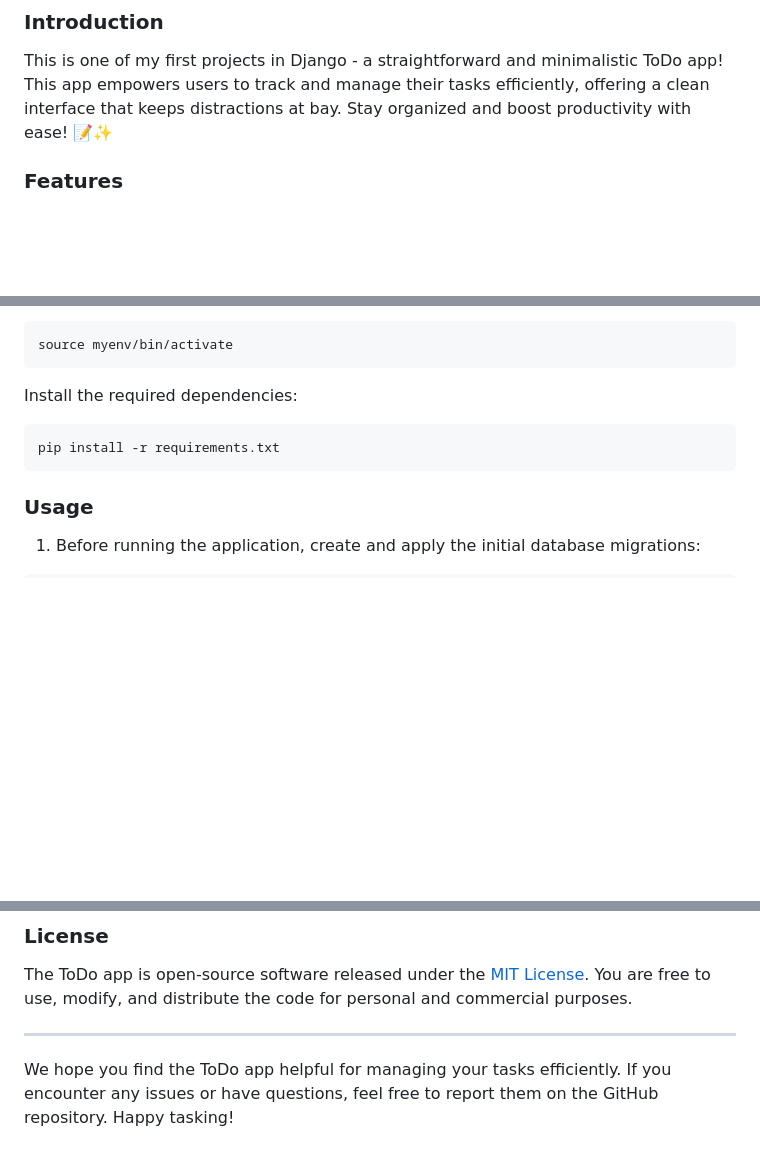
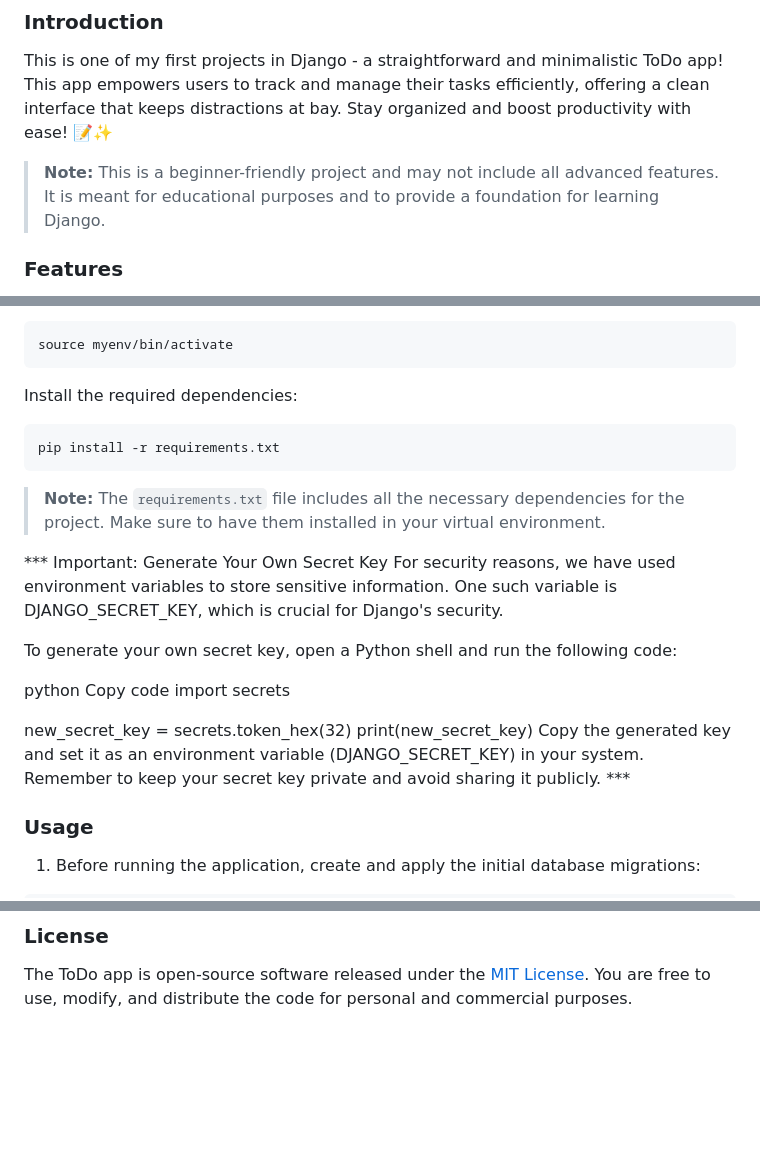
Before and after one commit to Armancollab/ToDoApp-Django, a Markdown page: README.md, 3 parts joined by grey strips. Rendered like a GitHub page; blank space fills up the shorter version.

````diff
--- a/README.md
+++ b/README.md
@@ -14,6 +14,8 @@ This documentation provides an overview of the ToDo app, a simple task managemen
 ### Introduction
 
 This is one of my first projects in Django - a straightforward and minimalistic ToDo app! This app empowers users to track and manage their tasks efficiently, offering a clean interface that keeps distractions at bay. Stay organized and boost productivity with ease! 📝✨
+
+> **Note:** This is a beginner-friendly project and may not include all advanced features. It is meant for educational purposes and to provide a foundation for learning Django.
 
 ### Features
 
@@ -57,6 +59,21 @@ Install the required dependencies:
 pip install -r requirements.txt
 ```
 
+> **Note:** The `requirements.txt` file includes all the necessary dependencies for the project. Make sure to have them installed in your virtual environment.
+
+*** Important: Generate Your Own Secret Key
+For security reasons, we have used environment variables to store sensitive information. One such variable is DJANGO_SECRET_KEY, which is crucial for Django's security.
+
+To generate your own secret key, open a Python shell and run the following code:
+
+python
+Copy code
+import secrets
+
+new_secret_key = secrets.token_hex(32)
+print(new_secret_key)
+Copy the generated key and set it as an environment variable (DJANGO_SECRET_KEY) in your system. Remember to keep your secret key private and avoid sharing it publicly. ***
+
 ### Usage
 
 1. Before running the application, create and apply the initial database migrations:
@@ -93,7 +110,3 @@ We welcome contributions to the ToDo app! If you have any suggestions, bug fixes
 ### License
 
 The ToDo app is open-source software released under the [MIT License](https://opensource.org/licenses/MIT). You are free to use, modify, and distribute the code for personal and commercial purposes.
-
----
-
-We hope you find the ToDo app helpful for managing your tasks efficiently. If you encounter any issues or have questions, feel free to report them on the GitHub repository. Happy tasking!
````
